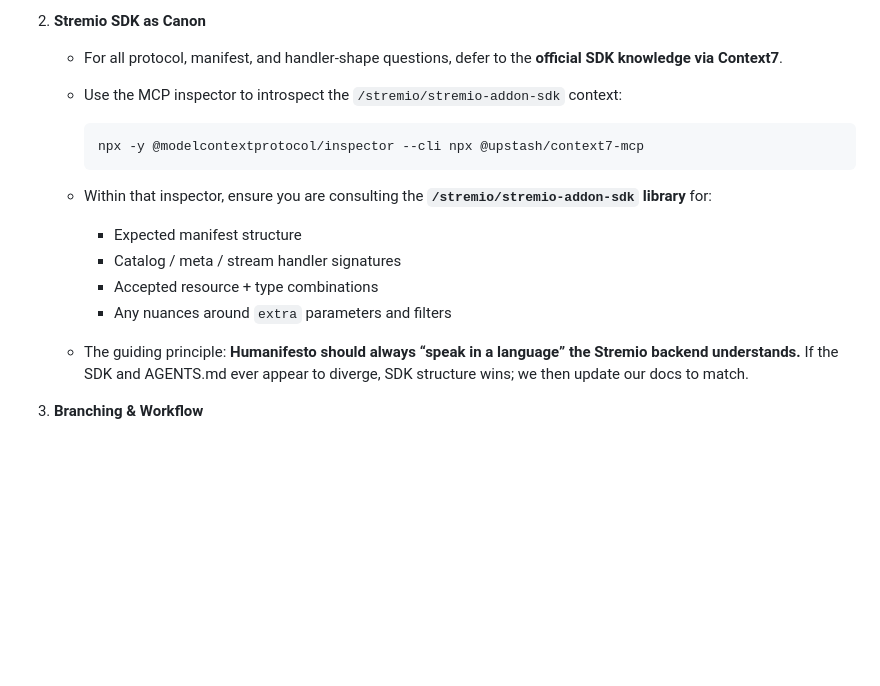
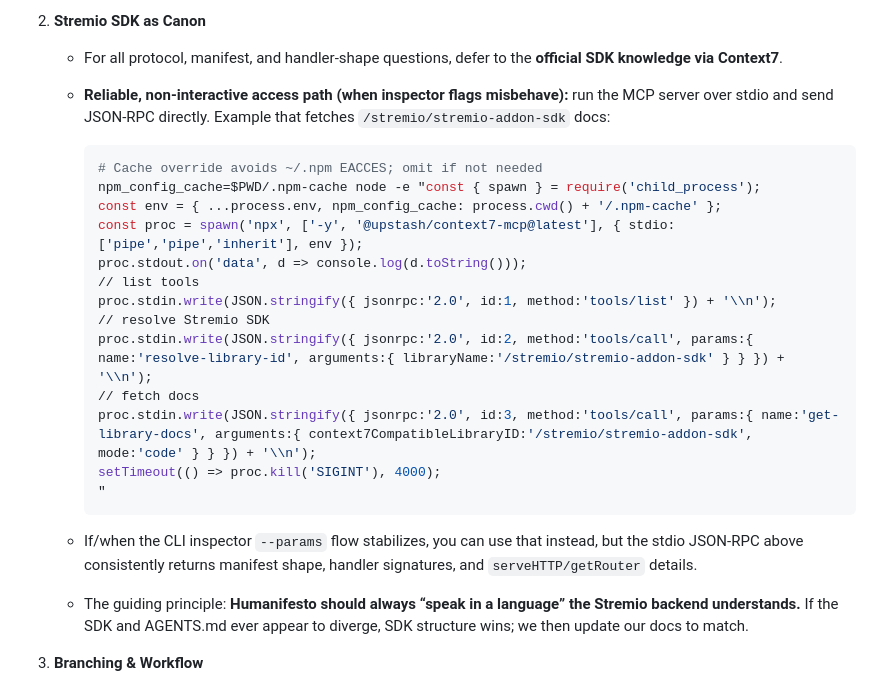
Before and after one commit to Huberdoggy/humanifesto, a Markdown page: AGENTS.md, the part around the change. Rendered like a GitHub page; blank space fills up the shorter version.

Commit message:
Updated Agents to detail workaround invocation used by Codex to properly resolve get-library-docs MCP method in cli mode.

````diff
--- a/AGENTS.md
+++ b/AGENTS.md
@@ -49,17 +49,25 @@ This section is your production map. When in doubt, return here, then cross-refe
 
 2. **Stremio SDK as Canon**
    - For all protocol, manifest, and handler-shape questions, defer to the **official SDK knowledge via Context7**.
-   - Use the MCP inspector to introspect the `/stremio/stremio-addon-sdk` context:
+   - **Reliable, non-interactive access path (when inspector flags misbehave):** run the MCP server over stdio and send JSON-RPC directly. Example that fetches `/stremio/stremio-addon-sdk` docs:
 
      ```bash
-     npx -y @modelcontextprotocol/inspector --cli npx @upstash/context7-mcp
+     # Cache override avoids ~/.npm EACCES; omit if not needed
+     npm_config_cache=$PWD/.npm-cache node -e "const { spawn } = require('child_process');
+     const env = { ...process.env, npm_config_cache: process.cwd() + '/.npm-cache' };
+     const proc = spawn('npx', ['-y', '@upstash/context7-mcp@latest'], { stdio:['pipe','pipe','inherit'], env });
+     proc.stdout.on('data', d => console.log(d.toString()));
+     // list tools
+     proc.stdin.write(JSON.stringify({ jsonrpc:'2.0', id:1, method:'tools/list' }) + '\\n');
+     // resolve Stremio SDK
+     proc.stdin.write(JSON.stringify({ jsonrpc:'2.0', id:2, method:'tools/call', params:{ name:'resolve-library-id', arguments:{ libraryName:'/stremio/stremio-addon-sdk' } } }) + '\\n');
+     // fetch docs
+     proc.stdin.write(JSON.stringify({ jsonrpc:'2.0', id:3, method:'tools/call', params:{ name:'get-library-docs', arguments:{ context7CompatibleLibraryID:'/stremio/stremio-addon-sdk', mode:'code' } } }) + '\\n');
+     setTimeout(() => proc.kill('SIGINT'), 4000);
+     "
      ```
 
-   - Within that inspector, ensure you are consulting the **`/stremio/stremio-addon-sdk` library** for:
-     - Expected manifest structure
-     - Catalog / meta / stream handler signatures
-     - Accepted resource + type combinations
-     - Any nuances around `extra` parameters and filters
+   - If/when the CLI inspector `--params` flow stabilizes, you can use that instead, but the stdio JSON-RPC above consistently returns manifest shape, handler signatures, and `serveHTTP/getRouter` details.
    - The guiding principle: **Humanifesto should always “speak in a language” the Stremio backend understands.** If the SDK and AGENTS.md ever appear to diverge, SDK structure wins; we then update our docs to match.
 
 3. **Branching & Workflow**
````
